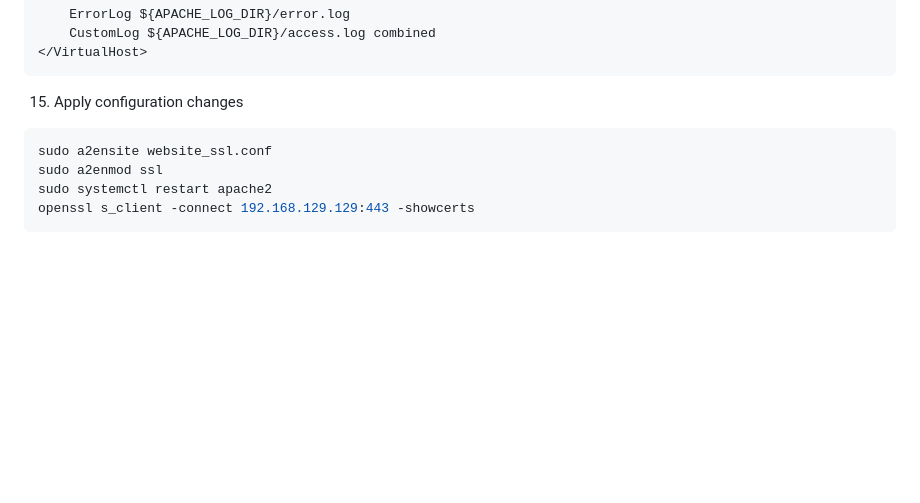
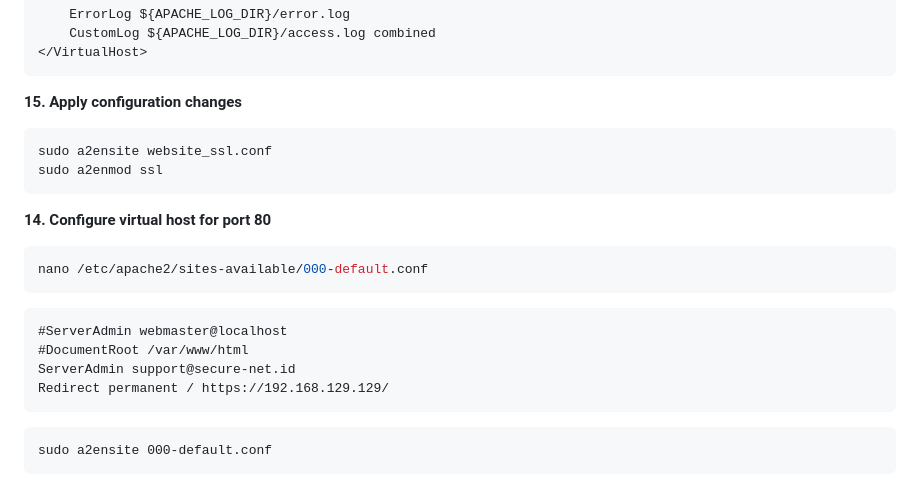
Before and after one commit to setiyadi-ben/Linux-Engineer-Applied-Practice, a Markdown page: Java-Webapps-Simulation/terminal-commands.md, the part around one of its changes. Drawn GitHub-style; blank space fills up the shorter version.

````diff
--- a/Java-Webapps-Simulation/terminal-commands.md
+++ b/Java-Webapps-Simulation/terminal-commands.md
@@ -163,10 +225,25 @@ sudo nano /etc/apache2/sites-available/website_ssl.conf
     CustomLog ${APACHE_LOG_DIR}/access.log combined
 </VirtualHost>
 ~~~
-15. Apply configuration changes
+
+**15.  Apply configuration changes**
 ~~~bash
 sudo a2ensite website_ssl.conf
 sudo a2enmod ssl
-sudo systemctl restart apache2
-openssl s_client -connect 192.168.129.129:443 -showcerts
 ~~~
+
+**14. Configure virtual host for port 80**
+```sh
+nano /etc/apache2/sites-available/000-default.conf
+```
+
+```xml
+#ServerAdmin webmaster@localhost
+#DocumentRoot /var/www/html
+ServerAdmin support@secure-net.id
+Redirect permanent / https://192.168.129.129/
+```
+
+```
+sudo a2ensite 000-default.conf
+```
````
Also changed, not shown: other parts of Java-Webapps-Simulation/terminal-commands.md (+78 -16 lines), Java-Webapps-Simulation/1/Installing-ApacheTomcat_and_ApacheHTTP.md (+49 -15 lines), image-files/tomcat-cert-install-1.png.
